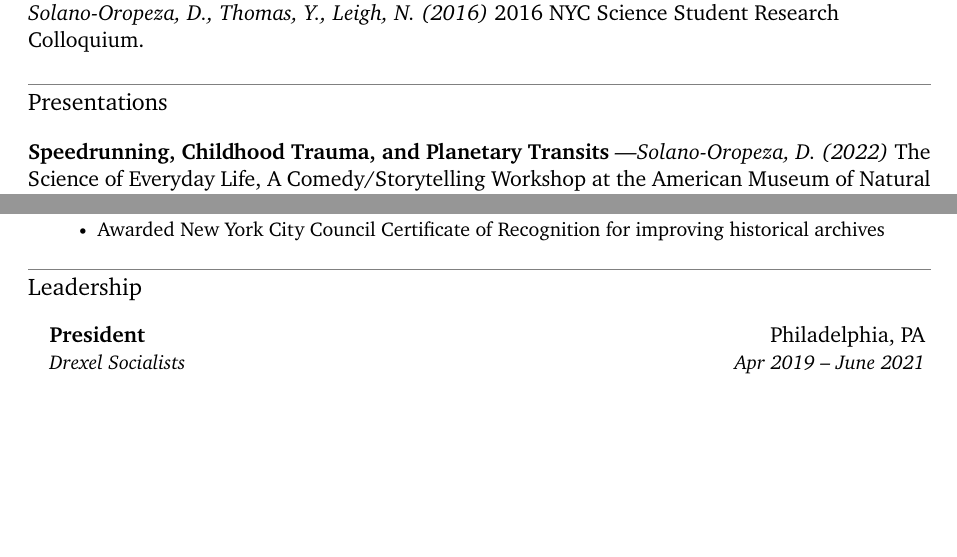
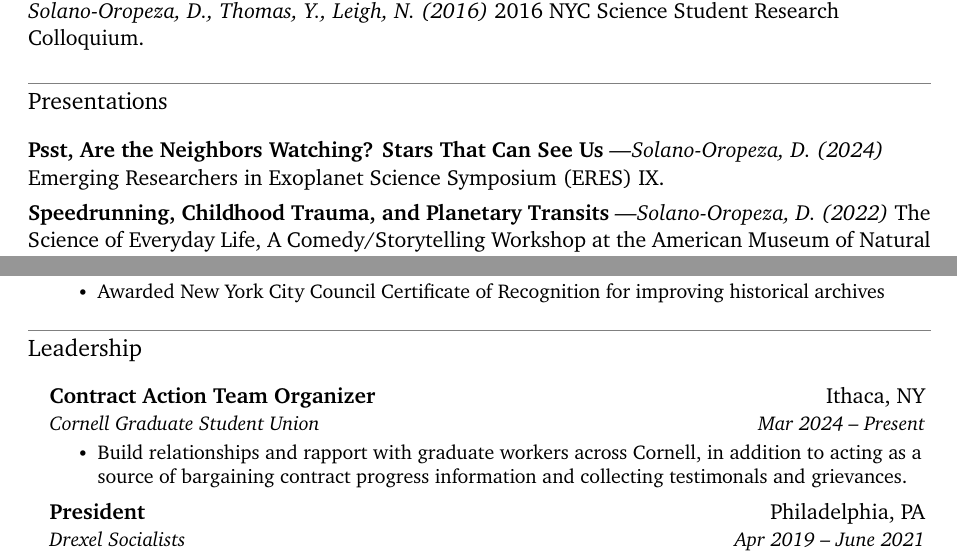
Before and after one commit to nanoza/public_CV, a LaTeX document (main.tex): two parts of pages 4 and 5 of 5, joined at a grey line, cut so that both start at the same text, the shorter picture padded with empty space. Compiled offline with XeLaTeX.

Commit message:
added eres

```diff
--- a/main.tex
+++ b/main.tex
@@ -435,6 +435,9 @@ Astronomical Society. doi: 101093/mnras/stw2178.
 
 \section{Presentations}
 
+    \textbf{Psst, Are the Neighbors Watching? Stars That Can See Us} \textit{—Solano-Oropeza, D. (2024)} Emerging Researchers in Exoplanet Science Symposium (ERES) IX.
+    \vspace{1.5mm}
+
     \textbf{Speedrunning, Childhood Trauma, and Planetary Transits} \textit{—Solano-Oropeza, D. (2022)} The Science of Everyday Life, A Comedy/Storytelling Workshop at the American Museum of Natural History.
     \vspace{1.5mm}
 
@@ -508,6 +511,13 @@ Astronomical Society. doi: 101093/mnras/stw2178.
 \section{Leadership}
     \resumeSubHeadingListStart
 
+    \resumeSubheading
+      {Contract Action Team Organizer}{Ithaca, NY}
+      {Cornell Graduate Student Union}{Mar 2024 -- Present}
+      \resumeItemListStart
+        \resumeItem{Build relationships and rapport with graduate workers across Cornell, in addition to acting as a source of bargaining contract progress information and collecting testimonals and grievances.}
+      \resumeItemListEnd
+
       \resumeSubheading
       {President}{Philadelphia, PA}
       {Drexel Socialists}{Apr 2019 -- June 2021}
```
